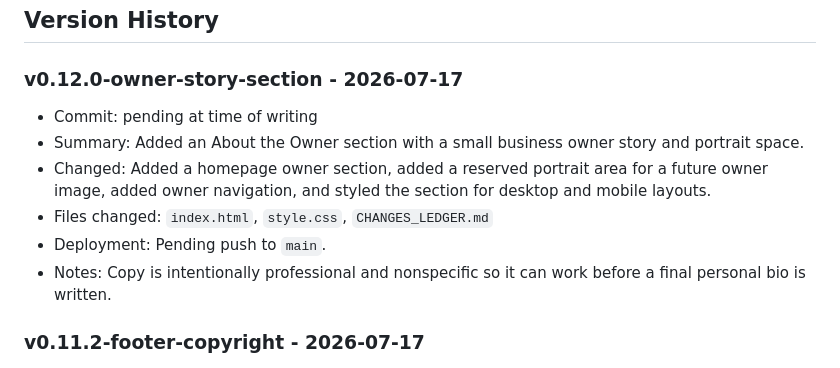
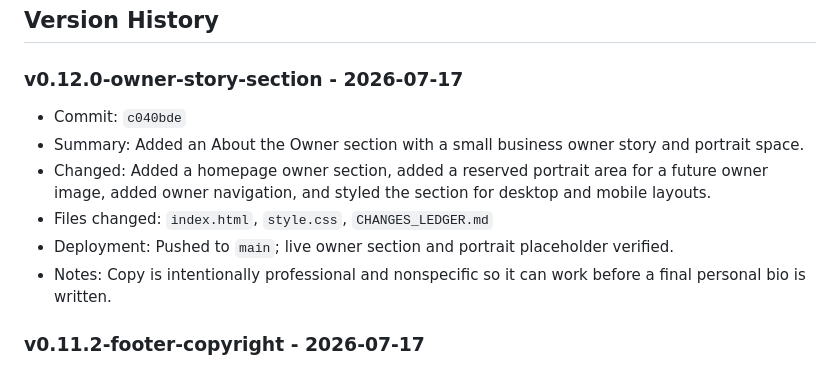
Before and after one commit to SJWebDesign/sj-web-design-portfolio, a Markdown page: CHANGES_LEDGER.md, the part around the change. GitHub-like rendering.

Commit message:
Finalize owner section ledger status

```diff
--- a/CHANGES_LEDGER.md
+++ b/CHANGES_LEDGER.md
@@ -30,11 +30,11 @@ Do not finish the task until CHANGES_LEDGER.md is current.
 
 ### v0.12.0-owner-story-section - 2026-07-17
 
-- Commit: pending at time of writing
+- Commit: `c040bde`
 - Summary: Added an About the Owner section with a small business owner story and portrait space.
 - Changed: Added a homepage owner section, added a reserved portrait area for a future owner image, added owner navigation, and styled the section for desktop and mobile layouts.
 - Files changed: `index.html`, `style.css`, `CHANGES_LEDGER.md`
-- Deployment: Pending push to `main`.
+- Deployment: Pushed to `main`; live owner section and portrait placeholder verified.
 - Notes: Copy is intentionally professional and nonspecific so it can work before a final personal bio is written.
 
 ### v0.11.2-footer-copyright - 2026-07-17
```
